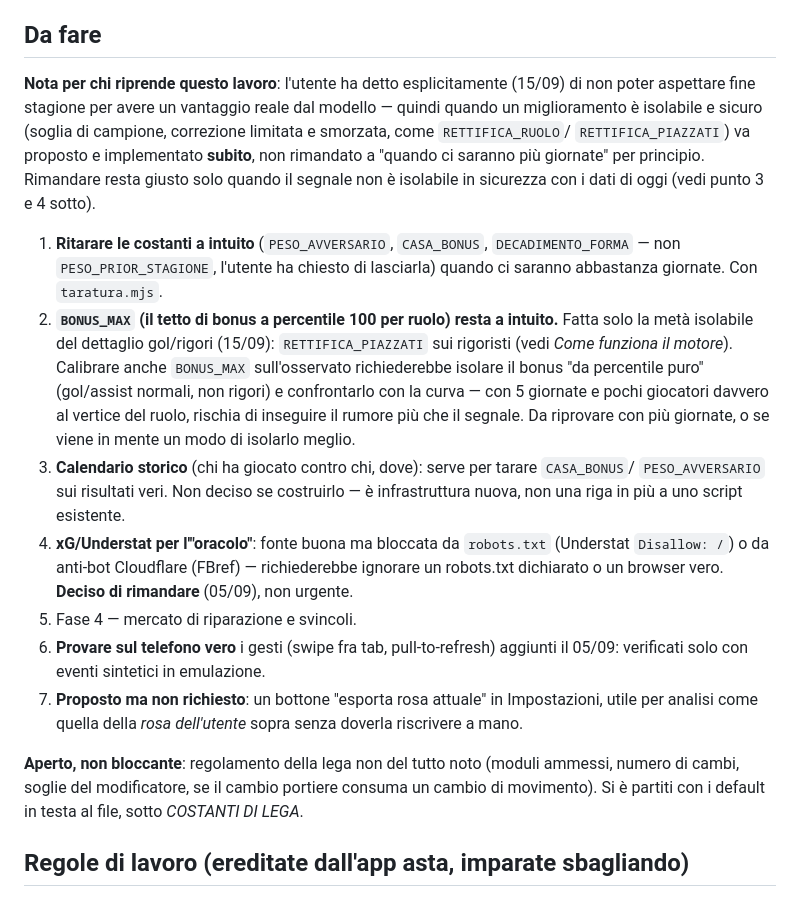
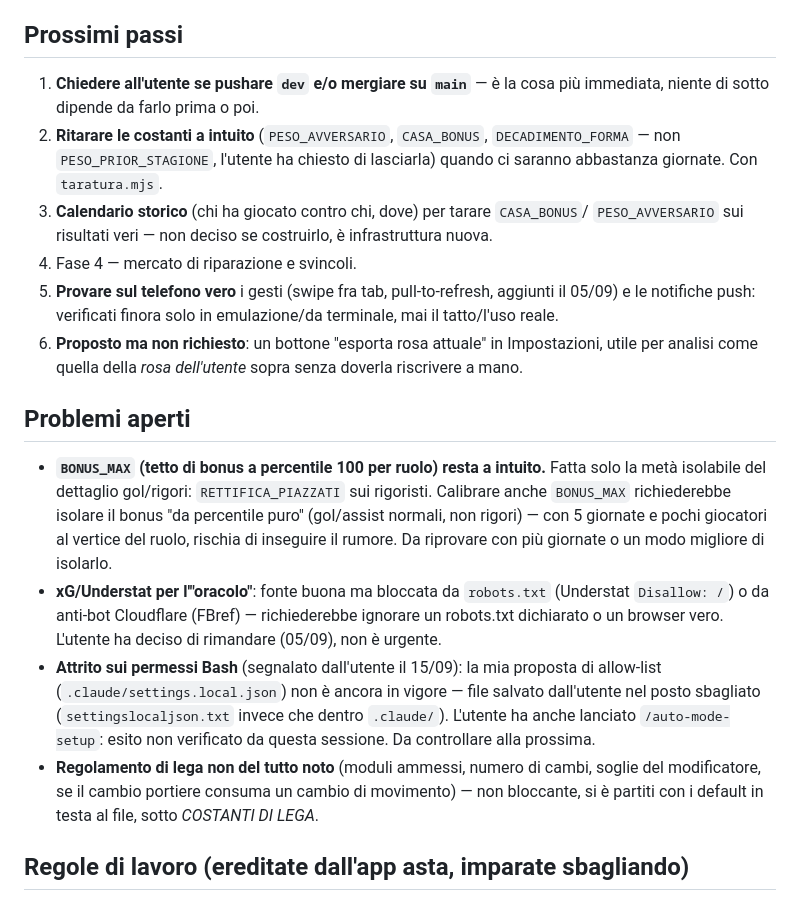
Before and after one commit to Nicolodvt/Formazione-fantacalcio, a Markdown page: CLAUDE.md, the part around one of its changes. GitHub-like rendering.

```diff
--- a/CLAUDE.md
+++ b/CLAUDE.md
@@ -130,40 +150,38 @@ modificatore salta del tutto (difesa fragile → "salta X% delle volte", non "fo
   `package.json`/`package-lock.json`): ricorda se la giornata è già schierata.
 - `tools/serve.mjs` — server statico locale su :8099. `tools/rosa-esempio.json` — rosa finta di prova.
 
-## Da fare
+## Prossimi passi
 
-**Nota per chi riprende questo lavoro**: l'utente ha detto esplicitamente (15/09) di non poter
-aspettare fine stagione per avere un vantaggio reale dal modello — quindi quando un miglioramento
-è isolabile e sicuro (soglia di campione, correzione limitata e smorzata, come `RETTIFICA_RUOLO`/
-`RETTIFICA_PIAZZATI`) va proposto e implementato **subito**, non rimandato a "quando ci saranno
-più giornate" per principio. Rimandare resta giusto solo quando il segnale non è isolabile in
-sicurezza con i dati di oggi (vedi punto 3 e 4 sotto).
-
-1. **Ritarare le costanti a intuito** (`PESO_AVVERSARIO`, `CASA_BONUS`, `DECADIMENTO_FORMA` — non
+1. **Chiedere all'utente se pushare `dev` e/o mergiare su `main`** — è la cosa più immediata,
+   niente di sotto dipende da farlo prima o poi.
+2. **Ritarare le costanti a intuito** (`PESO_AVVERSARIO`, `CASA_BONUS`, `DECADIMENTO_FORMA` — non
    `PESO_PRIOR_STAGIONE`, l'utente ha chiesto di lasciarla) quando ci saranno abbastanza giornate.
    Con `taratura.mjs`.
-2. **`BONUS_MAX` (il tetto di bonus a percentile 100 per ruolo) resta a intuito.** Fatta solo la
-   metà isolabile del dettaglio gol/rigori (15/09): `RETTIFICA_PIAZZATI` sui rigoristi (vedi
-   *Come funziona il motore*). Calibrare anche `BONUS_MAX` sull'osservato richiederebbe isolare
-   il bonus "da percentile puro" (gol/assist normali, non rigori) e confrontarlo con la curva —
-   con 5 giornate e pochi giocatori davvero al vertice del ruolo, rischia di inseguire il rumore
-   più che il segnale. Da riprovare con più giornate, o se viene in mente un modo di isolarlo
-   meglio.
-3. **Calendario storico** (chi ha giocato contro chi, dove): serve per tarare `CASA_BONUS`/
-   `PESO_AVVERSARIO` sui risultati veri. Non deciso se costruirlo — è infrastruttura nuova, non
-   una riga in più a uno script esistente.
-4. **xG/Understat per l'"oracolo"**: fonte buona ma bloccata da `robots.txt` (Understat
-   `Disallow: /`) o da anti-bot Cloudflare (FBref) — richiederebbe ignorare un robots.txt
-   dichiarato o un browser vero. **Deciso di rimandare** (05/09), non urgente.
-5. Fase 4 — mercato di riparazione e svincoli.
-6. **Provare sul telefono vero** i gesti (swipe fra tab, pull-to-refresh) aggiunti il 05/09:
-   verificati solo con eventi sintetici in emulazione.
-7. **Proposto ma non richiesto**: un bottone "esporta rosa attuale" in Impostazioni, utile per
+3. **Calendario storico** (chi ha giocato contro chi, dove) per tarare `CASA_BONUS`/
+   `PESO_AVVERSARIO` sui risultati veri — non deciso se costruirlo, è infrastruttura nuova.
+4. Fase 4 — mercato di riparazione e svincoli.
+5. **Provare sul telefono vero** i gesti (swipe fra tab, pull-to-refresh, aggiunti il 05/09) e le
+   notifiche push: verificati finora solo in emulazione/da terminale, mai il tatto/l'uso reale.
+6. **Proposto ma non richiesto**: un bottone "esporta rosa attuale" in Impostazioni, utile per
    analisi come quella della *rosa dell'utente* sopra senza doverla riscrivere a mano.
 
-**Aperto, non bloccante**: regolamento della lega non del tutto noto (moduli ammessi, numero di
-cambi, soglie del modificatore, se il cambio portiere consuma un cambio di movimento). Si è
-partiti con i default in testa al file, sotto *COSTANTI DI LEGA*.
+## Problemi aperti
+
+- **`BONUS_MAX` (tetto di bonus a percentile 100 per ruolo) resta a intuito.** Fatta solo la metà
+  isolabile del dettaglio gol/rigori: `RETTIFICA_PIAZZATI` sui rigoristi. Calibrare anche
+  `BONUS_MAX` richiederebbe isolare il bonus "da percentile puro" (gol/assist normali, non
+  rigori) — con 5 giornate e pochi giocatori al vertice del ruolo, rischia di inseguire il
+  rumore. Da riprovare con più giornate o un modo migliore di isolarlo.
+- **xG/Understat per l'"oracolo"**: fonte buona ma bloccata da `robots.txt` (Understat
+  `Disallow: /`) o da anti-bot Cloudflare (FBref) — richiederebbe ignorare un robots.txt
+  dichiarato o un browser vero. L'utente ha deciso di rimandare (05/09), non è urgente.
+- **Attrito sui permessi Bash** (segnalato dall'utente il 15/09): la mia proposta di allow-list
+  (`.claude/settings.local.json`) non è ancora in vigore — file salvato dall'utente nel posto
+  sbagliato (`settingslocaljson.txt` invece che dentro `.claude/`). L'utente ha anche lanciato
+  `/auto-mode-setup`: esito non verificato da questa sessione. Da controllare alla prossima.
+- **Regolamento di lega non del tutto noto** (moduli ammessi, numero di cambi, soglie del
+  modificatore, se il cambio portiere consuma un cambio di movimento) — non bloccante, si è
+  partiti con i default in testa al file, sotto *COSTANTI DI LEGA*.
 
 ## Regole di lavoro (ereditate dall'app asta, imparate sbagliando)
 
```
Also changed, not shown: other parts of CLAUDE.md (+44 -22 lines).
